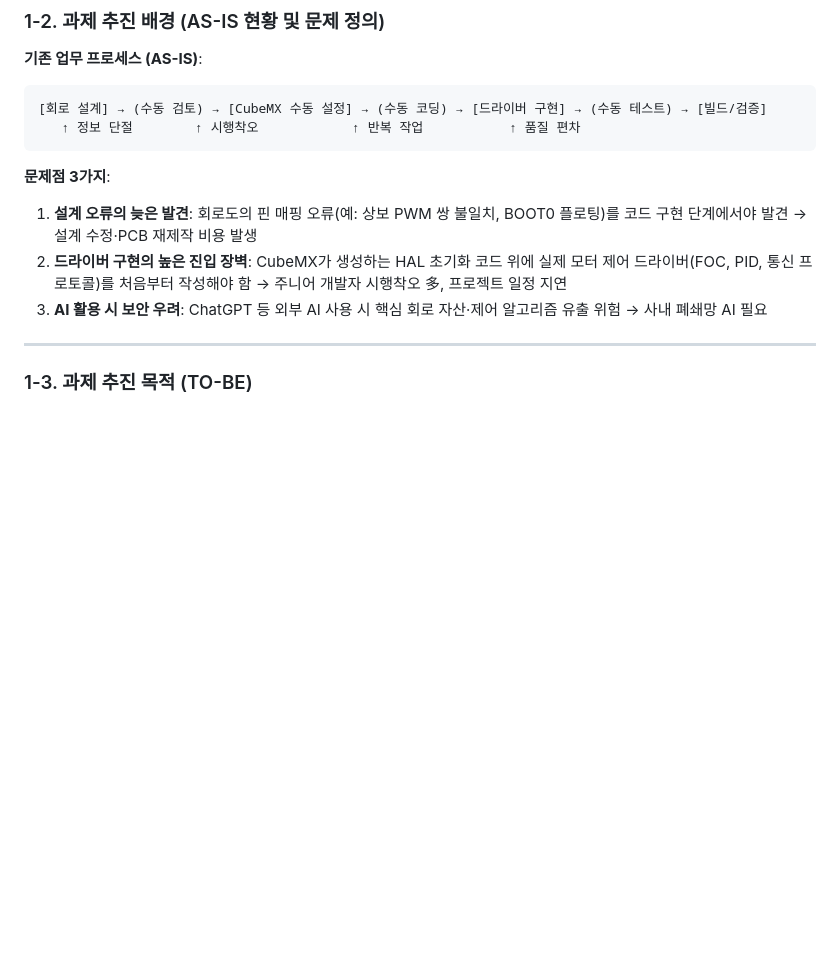
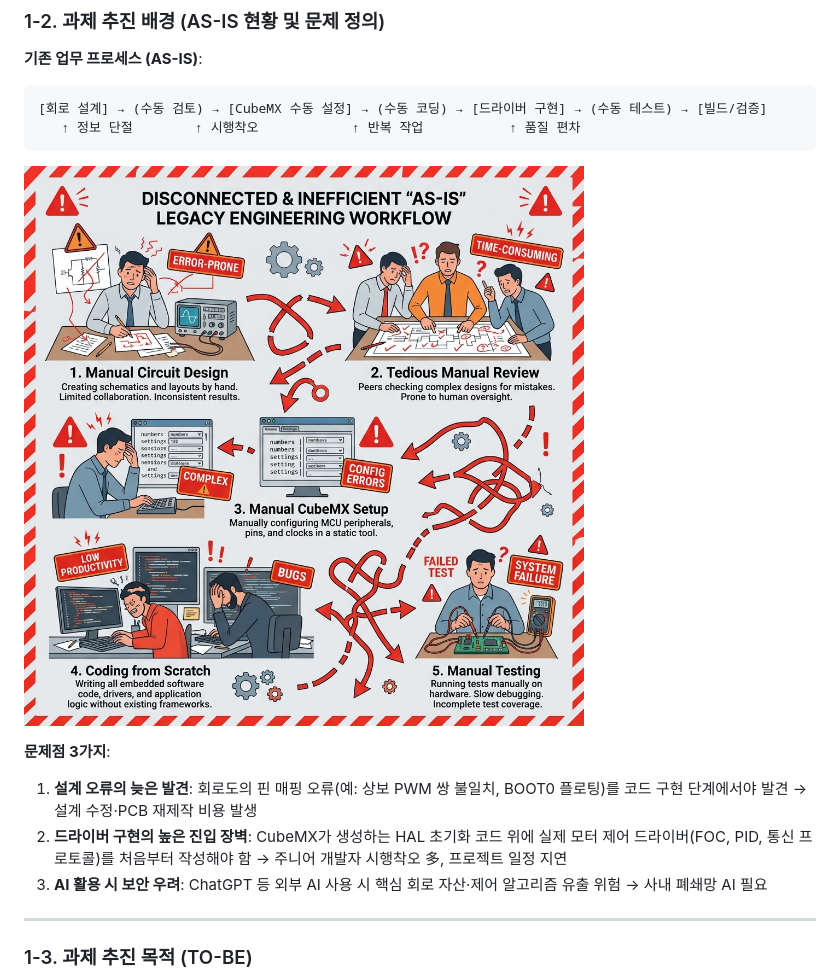
Before and after one commit to younlea/MotorDriveForge, a Markdown page: doc/발표자료.md, the part around the change. Rendered like a GitHub page; pictures changed too: doc/as_is_workflow.png (added); blank space fills up the shorter version.

Commit message:
docs: add AS-IS workflow problem infographic

````diff
--- a/doc/발표자료.md
+++ b/doc/발표자료.md
@@ -58,6 +58,8 @@
 [회로 설계] → (수동 검토) → [CubeMX 수동 설정] → (수동 코딩) → [드라이버 구현] → (수동 테스트) → [빌드/검증]
    ↑ 정보 단절        ↑ 시행착오            ↑ 반복 작업           ↑ 품질 편차
 ```
+
+![AS-IS 기존 업무 프로세스의 문제점](./as_is_workflow.png)
 
 **문제점 3가지**:
 
````
